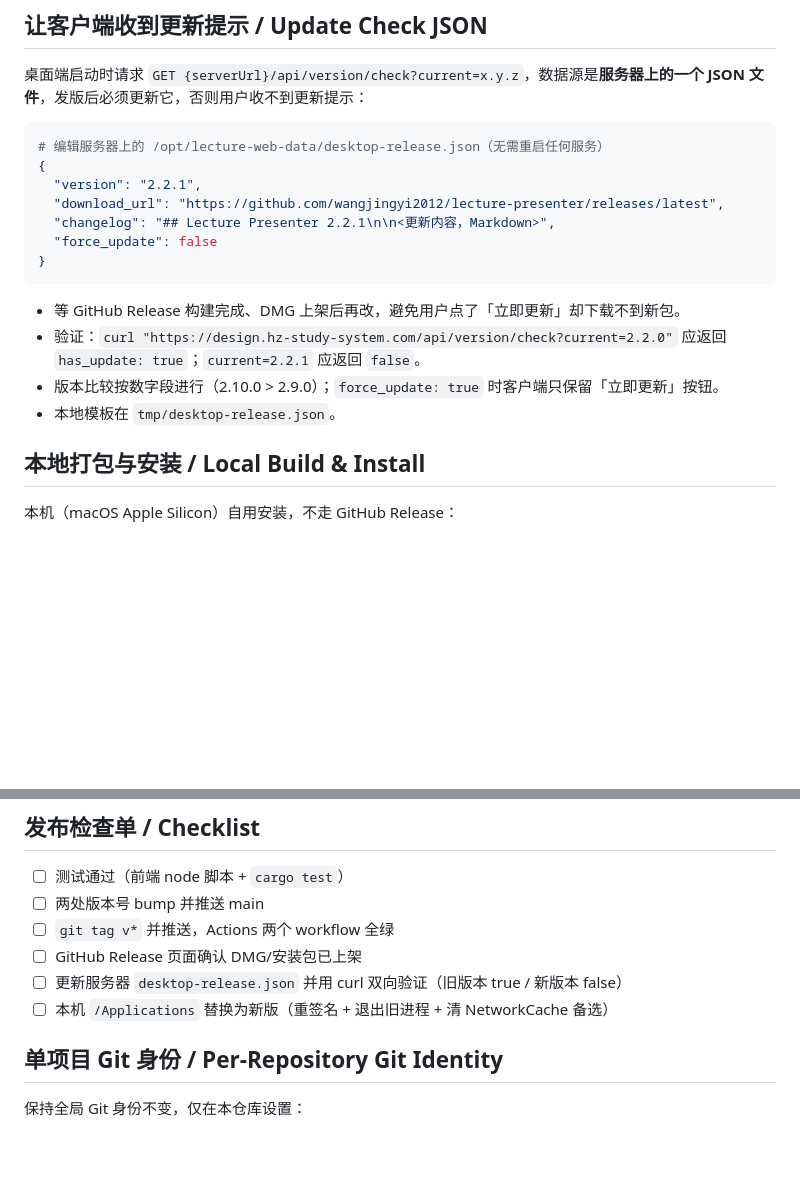
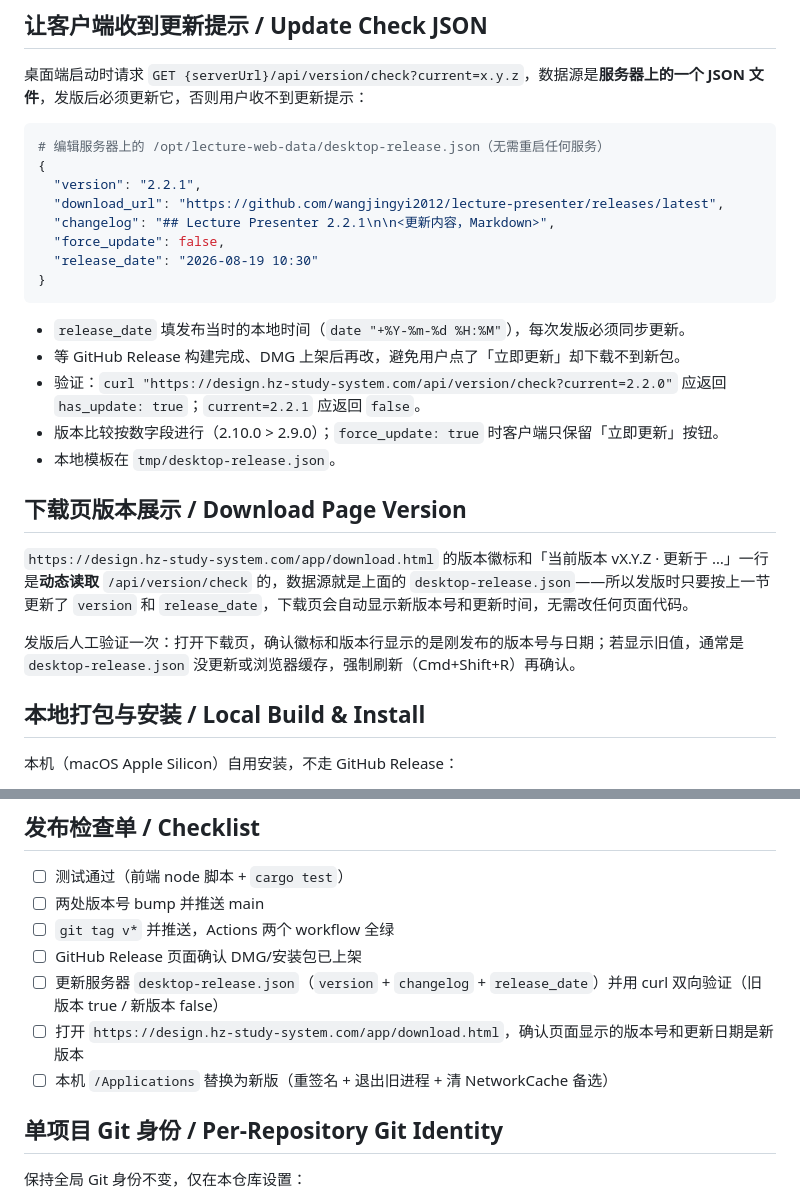
Before and after one commit to wangjingyi2012/lecture-presenter, a Markdown page: PUBLISHING.md, 2 parts joined by grey strips. Drawn GitHub-style; blank space fills up the shorter version.

Commit message:
docs: add download-page version display step to release process

````diff
--- a/PUBLISHING.md
+++ b/PUBLISHING.md
@@ -66,14 +66,22 @@ Tag 推送会触发两个 workflow，并自动创建/更新同名的 GitHub Rele
   "version": "2.2.1",
   "download_url": "https://github.com/wangjingyi2012/lecture-presenter/releases/latest",
   "changelog": "## Lecture Presenter 2.2.1\n\n<更新内容，Markdown>",
-  "force_update": false
+  "force_update": false,
+  "release_date": "2026-08-19 10:30"
 }
 ```
 
+- `release_date` 填发布当时的本地时间（`date "+%Y-%m-%d %H:%M"`），每次发版必须同步更新。
 - 等 GitHub Release 构建完成、DMG 上架后再改，避免用户点了「立即更新」却下载不到新包。
 - 验证：`curl "https://design.hz-study-system.com/api/version/check?current=2.2.0"` 应返回 `has_update: true`；`current=2.2.1` 应返回 `false`。
 - 版本比较按数字段进行（2.10.0 > 2.9.0）；`force_update: true` 时客户端只保留「立即更新」按钮。
 - 本地模板在 `tmp/desktop-release.json`。
+
+## 下载页版本展示 / Download Page Version
+
+`https://design.hz-study-system.com/app/download.html` 的版本徽标和「当前版本 vX.Y.Z · 更新于 …」一行是**动态读取** `/api/version/check` 的，数据源就是上面的 `desktop-release.json`——所以发版时只要按上一节更新了 `version` 和 `release_date`，下载页会自动显示新版本号和更新时间，无需改任何页面代码。
+
+发版后人工验证一次：打开下载页，确认徽标和版本行显示的是刚发布的版本号与日期；若显示旧值，通常是 `desktop-release.json` 没更新或浏览器缓存，强制刷新（Cmd+Shift+R）再确认。
 
 ## 本地打包与安装 / Local Build & Install
 
@@ -117,8 +125,9 @@ cp -a "Lecture Presenter.app" /Applications/
 2. ☐ 两处版本号 bump 并推送 main
 3. ☐ `git tag v*` 并推送，Actions 两个 workflow 全绿
 4. ☐ GitHub Release 页面确认 DMG/安装包已上架
-5. ☐ 更新服务器 `desktop-release.json` 并用 curl 双向验证（旧版本 true / 新版本 false）
-6. ☐ 本机 `/Applications` 替换为新版（重签名 + 退出旧进程 + 清 NetworkCache 备选）
+5. ☐ 更新服务器 `desktop-release.json`（`version` + `changelog` + `release_date`）并用 curl 双向验证（旧版本 true / 新版本 false）
+6. ☐ 打开 `https://design.hz-study-system.com/app/download.html`，确认页面显示的版本号和更新日期是新版本
+7. ☐ 本机 `/Applications` 替换为新版（重签名 + 退出旧进程 + 清 NetworkCache 备选）
 
 ## 单项目 Git 身份 / Per-Repository Git Identity
 
````
